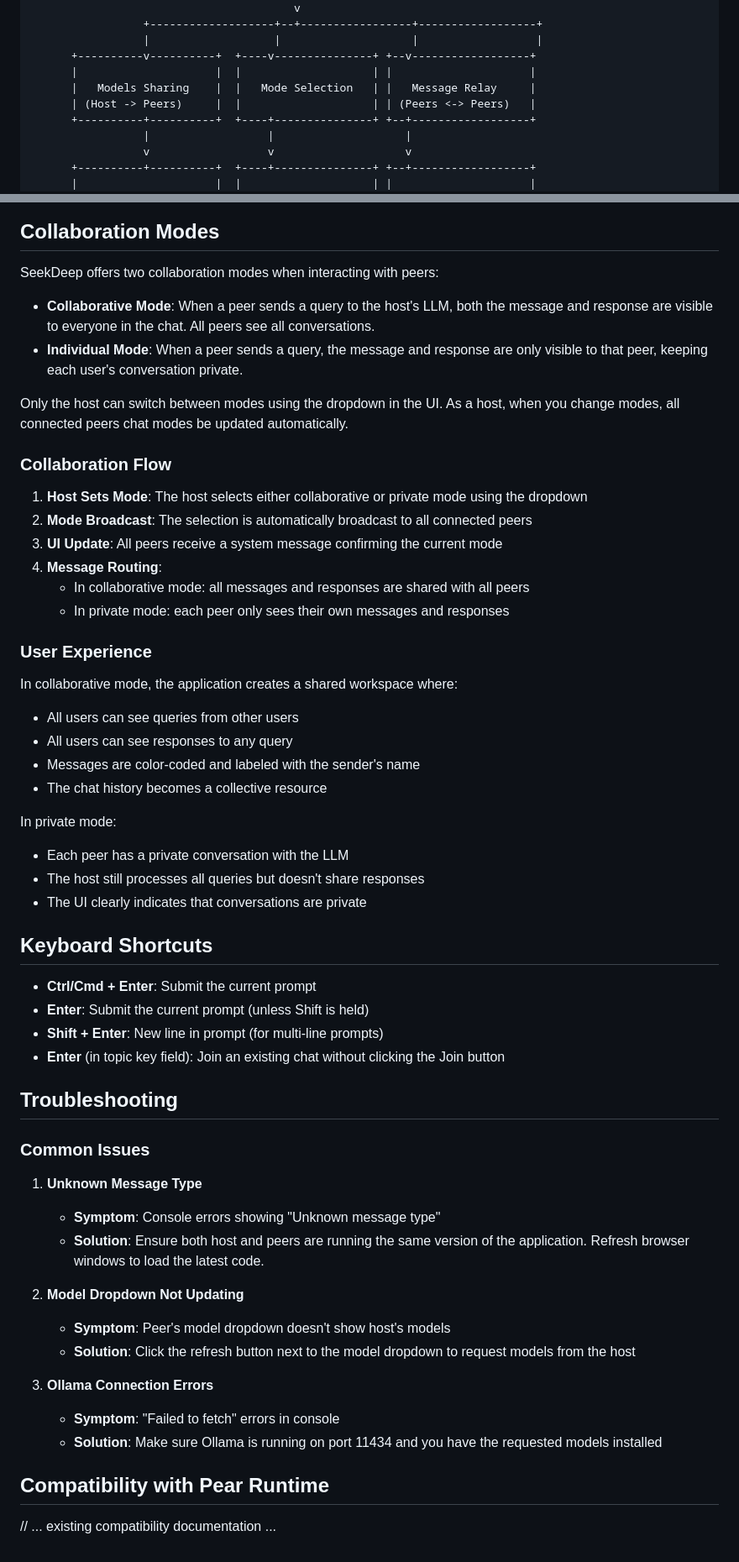
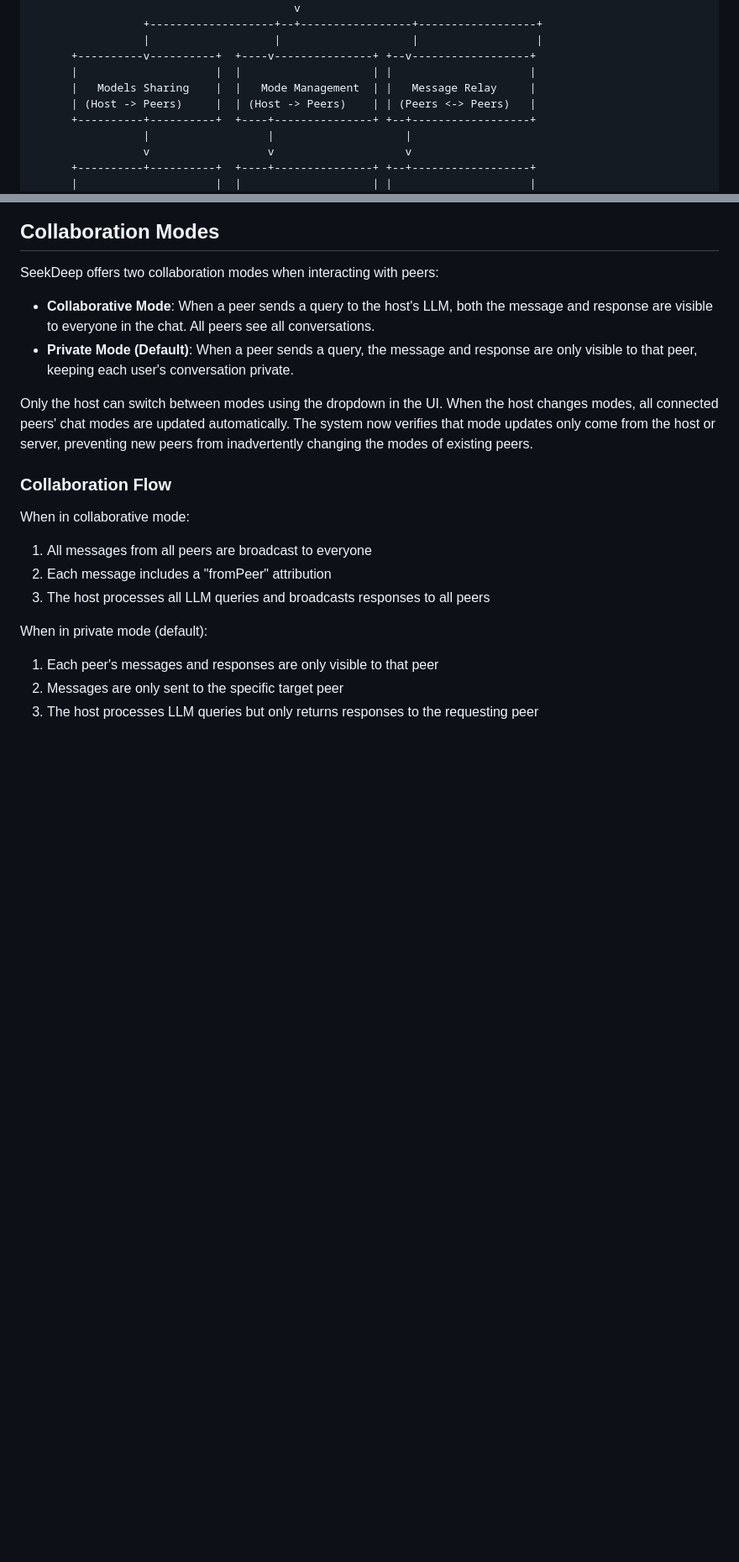
Before and after one commit to noubre/seekdeep, a Markdown page: README.md, 2 parts joined by grey strips. Shown: that part at 84% size. Rendered like a GitHub page; blank space fills up the shorter version.

```diff
--- a/README.md
+++ b/README.md
@@ -227,8 +228,8 @@ Only the host can switch between modes using the dropdown in the UI. As a host,
                  |                   |                    |                  |
       +----------v----------+  +----v---------------+ +--v------------------+
       |                     |  |                    | |                     |
-      |   Models Sharing    |  |   Mode Selection   | |   Message Relay     |
-      | (Host -> Peers)     |  |                    | | (Peers <-> Peers)   |
+      |   Models Sharing    |  |   Mode Management  | |   Message Relay     |
+      | (Host -> Peers)     |  | (Host -> Peers)    | | (Peers <-> Peers)   |
       +----------+----------+  +----+---------------+ +--+------------------+
                  |                  |                    |
                  v                  v                    v
@@ -393,55 +418,18 @@ Below are examples of the actual JSON message structures used in the P2P communi
 SeekDeep offers two collaboration modes when interacting with peers:
 
 - **Collaborative Mode**: When a peer sends a query to the host's LLM, both the message and response are visible to everyone in the chat. All peers see all conversations.
-- **Individual Mode**: When a peer sends a query, the message and response are only visible to that peer, keeping each user's conversation private.
+- **Private Mode (Default)**: When a peer sends a query, the message and response are only visible to that peer, keeping each user's conversation private.
 
-Only the host can switch between modes using the dropdown in the UI. As a host, when you change modes, all connected peers chat modes be updated automatically.
+Only the host can switch between modes using the dropdown in the UI. When the host changes modes, all connected peers' chat modes are updated automatically. The system now verifies that mode updates only come from the host or server, preventing new peers from inadvertently changing the modes of existing peers.
 
 ### Collaboration Flow
 
-1. **Host Sets Mode**: The host selects either collaborative or private mode using the dropdown
-2. **Mode Broadcast**: The selection is automatically broadcast to all connected peers
-3. **UI Update**: All peers receive a system message confirming the current mode
-4. **Message Routing**:
-   - In collaborative mode: all messages and responses are shared with all peers
-   - In private mode: each peer only sees their own messages and responses
+When in collaborative mode:
+1. All messages from all peers are broadcast to everyone
+2. Each message includes a "fromPeer" attribution
+3. The host processes all LLM queries and broadcasts responses to all peers
 
-### User Experience
-
-In collaborative mode, the application creates a shared workspace where:
-- All users can see queries from other users
-- All users can see responses to any query
-- Messages are color-coded and labeled with the sender's name
-- The chat history becomes a collective resource
-
-In private mode:
-- Each peer has a private conversation with the LLM
-- The host still processes all queries but doesn't share responses
-- The UI clearly indicates that conversations are private
-
-## Keyboard Shortcuts
-
-- **Ctrl/Cmd + Enter**: Submit the current prompt
-- **Enter**: Submit the current prompt (unless Shift is held)
-- **Shift + Enter**: New line in prompt (for multi-line prompts)
-- **Enter** (in topic key field): Join an existing chat without clicking the Join button
-
-## Troubleshooting
-
-### Common Issues
-
-1. **Unknown Message Type**
-   - **Symptom**: Console errors showing "Unknown message type"
-   - **Solution**: Ensure both host and peers are running the same version of the application. Refresh browser windows to load the latest code.
-
-2. **Model Dropdown Not Updating**
-   - **Symptom**: Peer's model dropdown doesn't show host's models
-   - **Solution**: Click the refresh button next to the model dropdown to request models from the host
-
-3. **Ollama Connection Errors**
-   - **Symptom**: "Failed to fetch" errors in console
-   - **Solution**: Make sure Ollama is running on port 11434 and you have the requested models installed
-
-## Compatibility with Pear Runtime
-
-// ... existing compatibility documentation ...
+When in private mode (default):
+1. Each peer's messages and responses are only visible to that peer
+2. Messages are only sent to the specific target peer
+3. The host processes LLM queries but only returns responses to the requesting peer
```
Also changed, not shown: other parts of README.md (+49 -24 lines).
